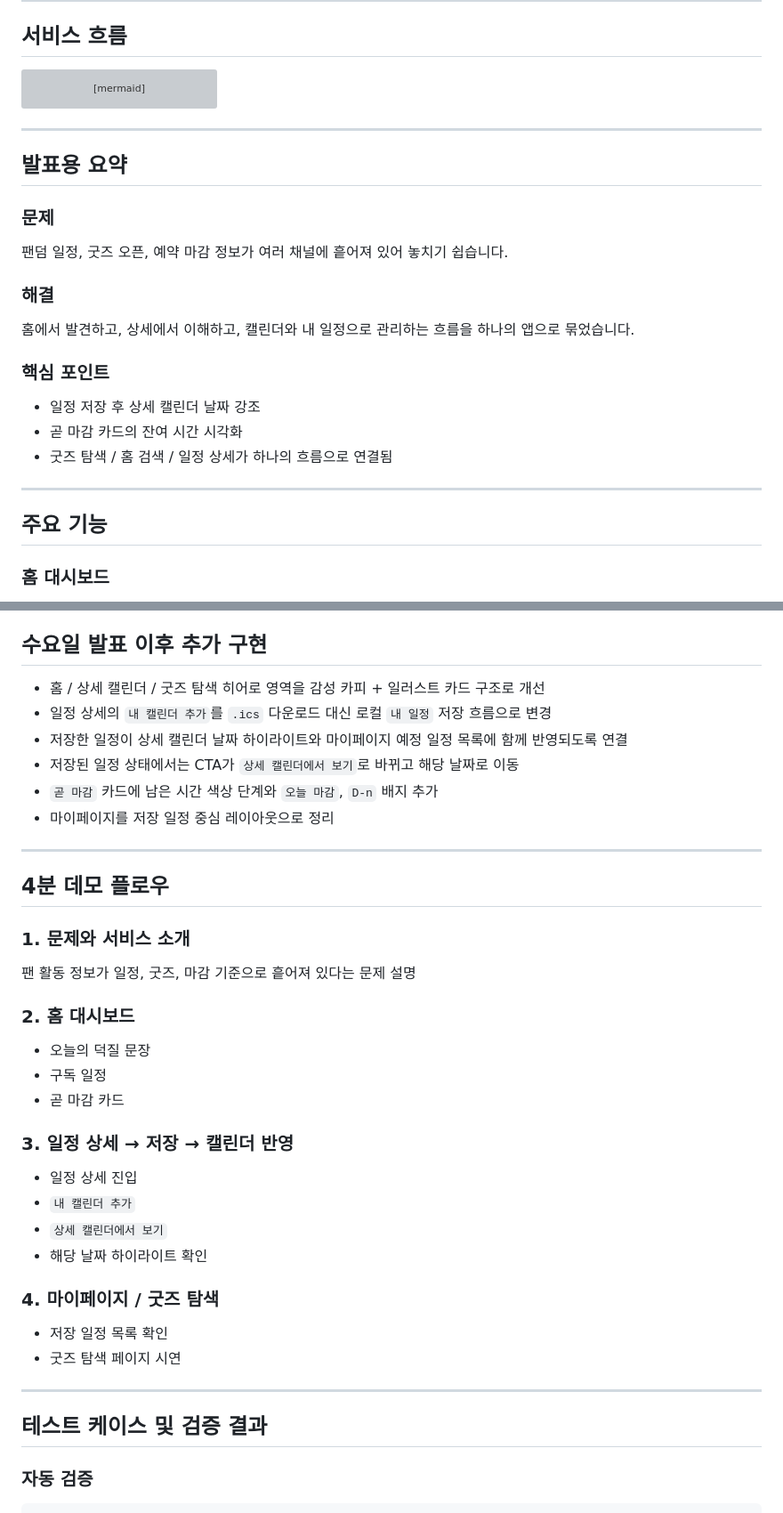
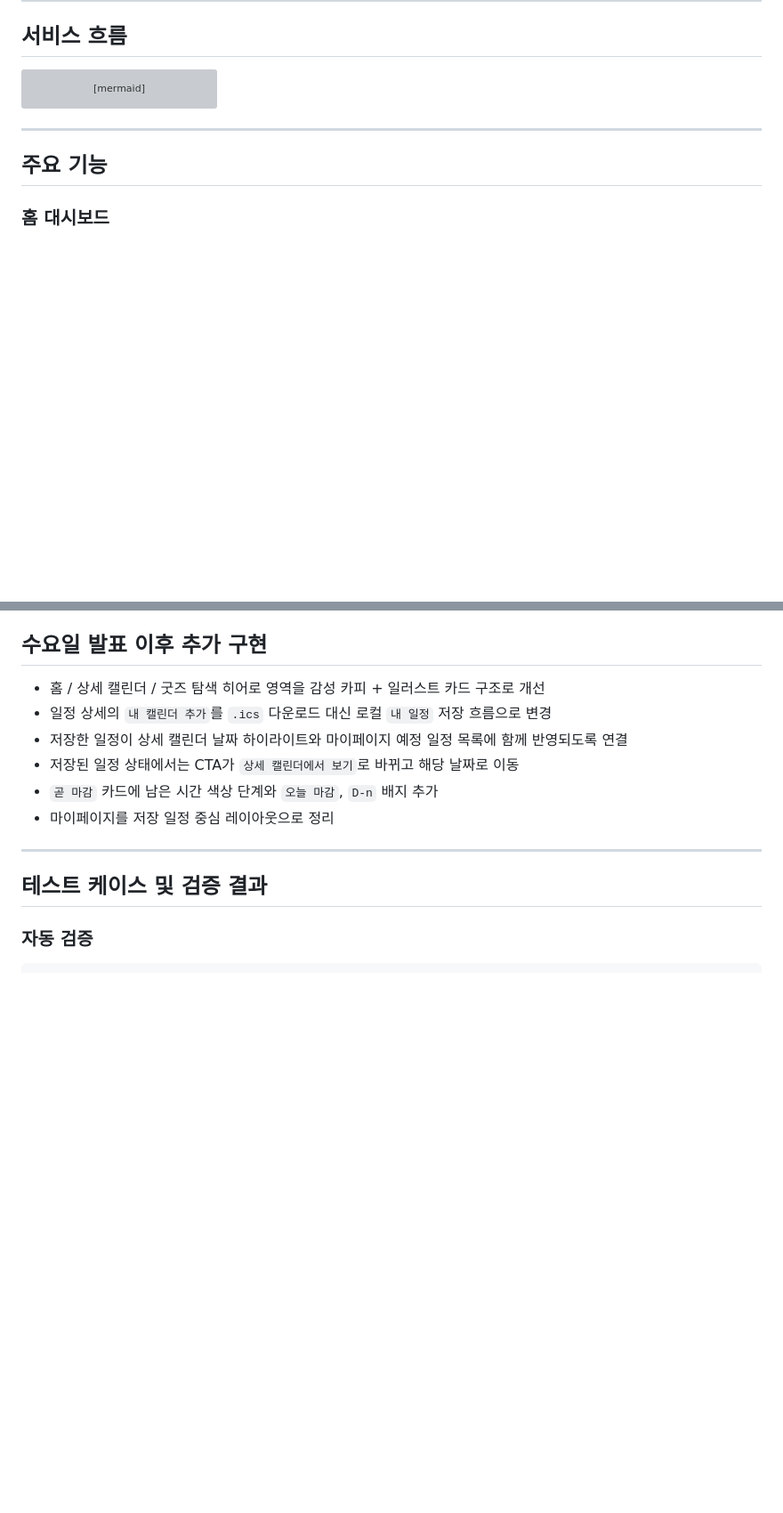
Before and after one commit to NearthYou/OpenAIWednsdayCodingClub, a Markdown page: README.md, 2 parts joined by grey strips. Shown at 89% size. GitHub-like rendering; blank space fills up the shorter version; grey boxes are pictures that could not be loaded.

Commit message:
Remove presentation summary and demo flow from README
Removed presentation summary and demo flow sections from README.

````diff
--- a/README.md
+++ b/README.md
@@ -57,24 +57,6 @@ flowchart LR
     D --> F[마이페이지 예정 일정]
     B --> G[굿즈 탐색]
 ```
-
----
-
-## 발표용 요약
-
-### 문제
-
-팬덤 일정, 굿즈 오픈, 예약 마감 정보가 여러 채널에 흩어져 있어 놓치기 쉽습니다.
-
-### 해결
-
-홈에서 발견하고, 상세에서 이해하고, 캘린더와 내 일정으로 관리하는 흐름을 하나의 앱으로 묶었습니다.
-
-### 핵심 포인트
-
-- 일정 저장 후 상세 캘린더 날짜 강조
-- 곧 마감 카드의 잔여 시간 시각화
-- 굿즈 탐색 / 홈 검색 / 일정 상세가 하나의 흐름으로 연결됨
 
 ---
 
@@ -143,32 +125,6 @@ flowchart TD
 - 저장된 일정 상태에서는 CTA가 `상세 캘린더에서 보기`로 바뀌고 해당 날짜로 이동
 - `곧 마감` 카드에 남은 시간 색상 단계와 `오늘 마감`, `D-n` 배지 추가
 - 마이페이지를 저장 일정 중심 레이아웃으로 정리
-
----
-
-## 4분 데모 플로우
-
-### 1. 문제와 서비스 소개
-
-팬 활동 정보가 일정, 굿즈, 마감 기준으로 흩어져 있다는 문제 설명
-
-### 2. 홈 대시보드
-
-- 오늘의 덕질 문장
-- 구독 일정
-- 곧 마감 카드
-
-### 3. 일정 상세 → 저장 → 캘린더 반영
-
-- 일정 상세 진입
-- `내 캘린더 추가`
-- `상세 캘린더에서 보기`
-- 해당 날짜 하이라이트 확인
-
-### 4. 마이페이지 / 굿즈 탐색
-
-- 저장 일정 목록 확인
-- 굿즈 탐색 페이지 시연
 
 ---
 
````
